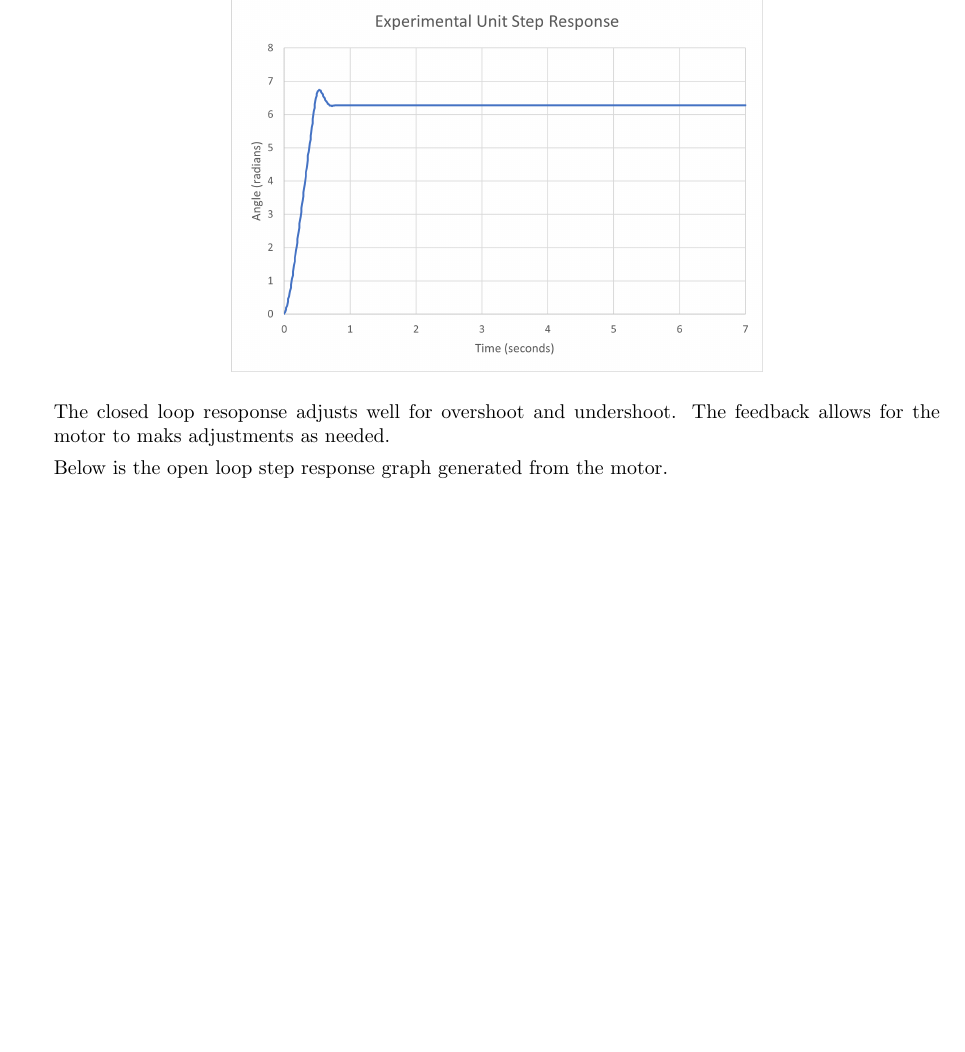
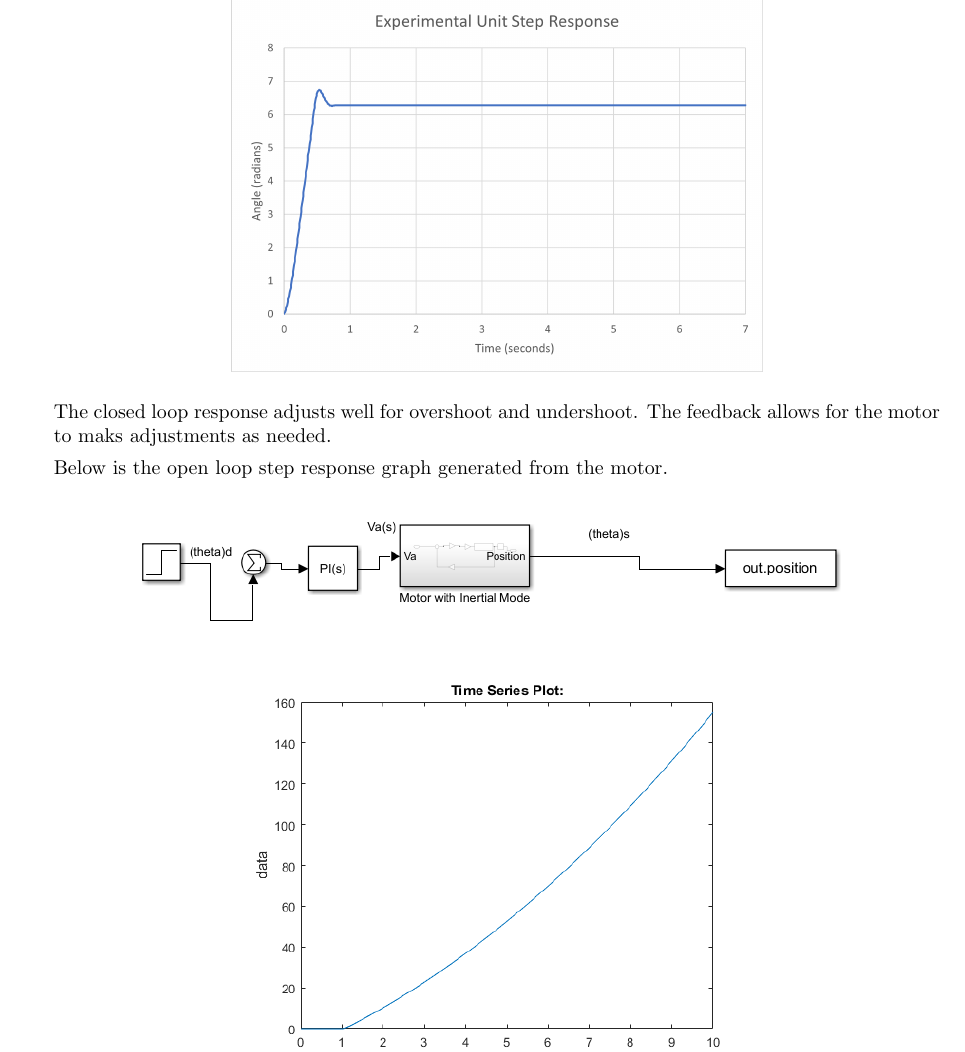
Before and after one commit to nrnijkamp/SEEDLab, a LaTeX document (Mini Project/Documentation/MiniProject_Documentation_Team3.tex): part of page 2 of 3, cut so that both start at the same text, the shorter picture padded with empty space. Compiled offline with pdfLaTeX.

Commit message:
Updated documentation

```diff
--- a/Mini Project/Documentation/MiniProject_Documentation_Team3.tex
+++ b/Mini Project/Documentation/MiniProject_Documentation_Team3.tex
@@ -60,7 +60,7 @@
         \begin{center}
             \includegraphics[width=0.6\linewidth]{experimentalClosedLoopResponse.png}
         \end{center}
-        The closed loop resoponse adjusts well for overshoot and undershoot. The feedback allows for the motor to maks adjustments as needed.
+        The closed loop response adjusts well for overshoot and undershoot. The feedback allows for the motor to maks adjustments as needed.
 
         Below is the open loop step response graph generated from the motor.
         \begin{center}
```
Also changed, not shown: Mini Project/Documentation/MiniProject_Documentation_Team3.pdf, Mini Project/Documentation/MiniProject_Documentation_Team3.tex (4 more changed lines).
